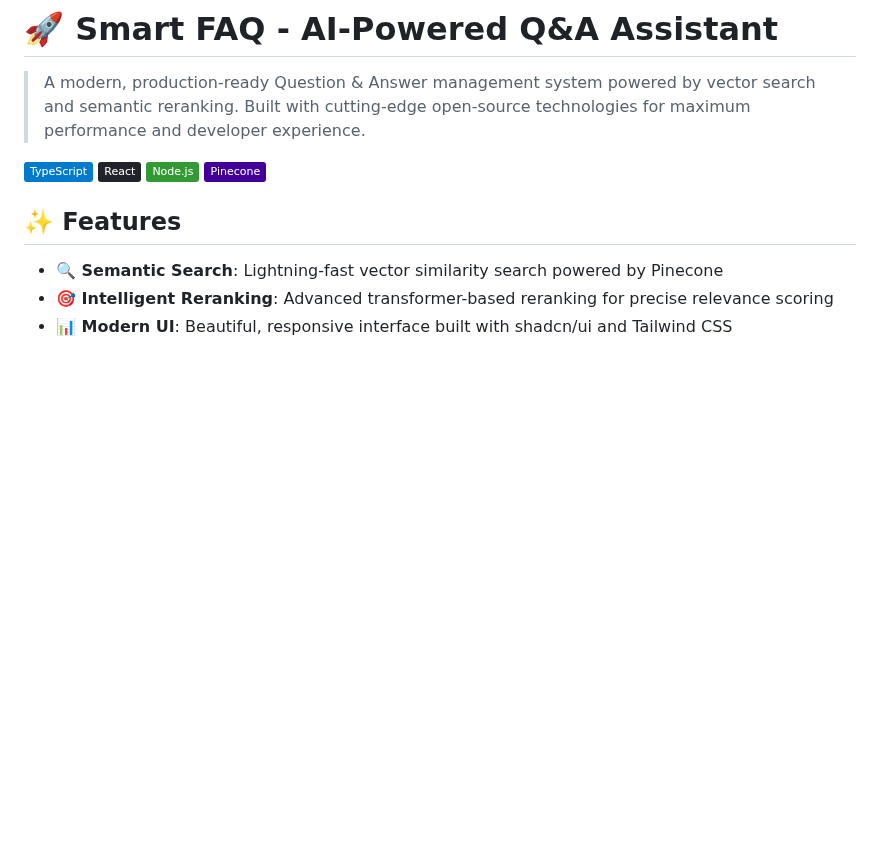
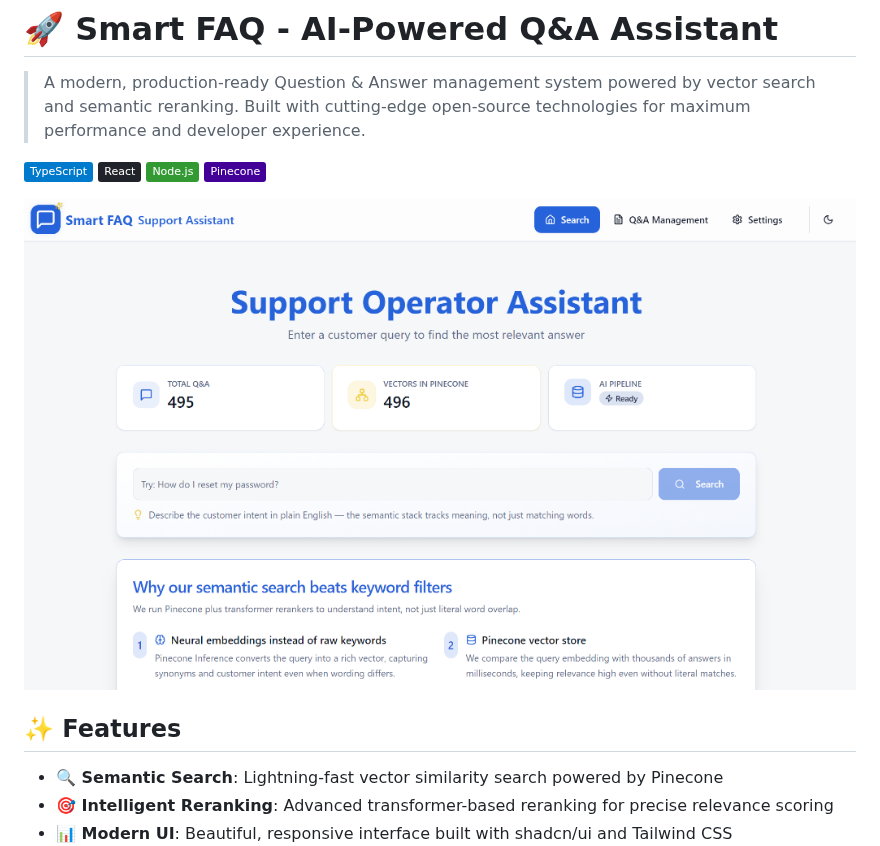
Before and after one commit to laser54/assist-craft-qna, a Markdown page: README.md, the part around the change. Rendered like a GitHub page; pictures changed too: screenshot.png (added); badges without logos; blank space fills up the shorter version.

Commit message:
docs: Add project screenshot to README.

```diff
--- a/README.md
+++ b/README.md
@@ -7,6 +7,7 @@
 [![Node.js](https://img.shields.io/badge/Node.js-339933?style=flat&logo=nodedotjs&logoColor=white)](https://nodejs.org/)
 [![Pinecone](https://img.shields.io/badge/Pinecone-430098?style=flat&logo=pinecone&logoColor=white)](https://www.pinecone.io/)
 
+![Support Operator Assistant Screenshot](screenshot.png)
 ## ✨ Features
 
 - **🔍 Semantic Search**: Lightning-fast vector similarity search powered by Pinecone
```
